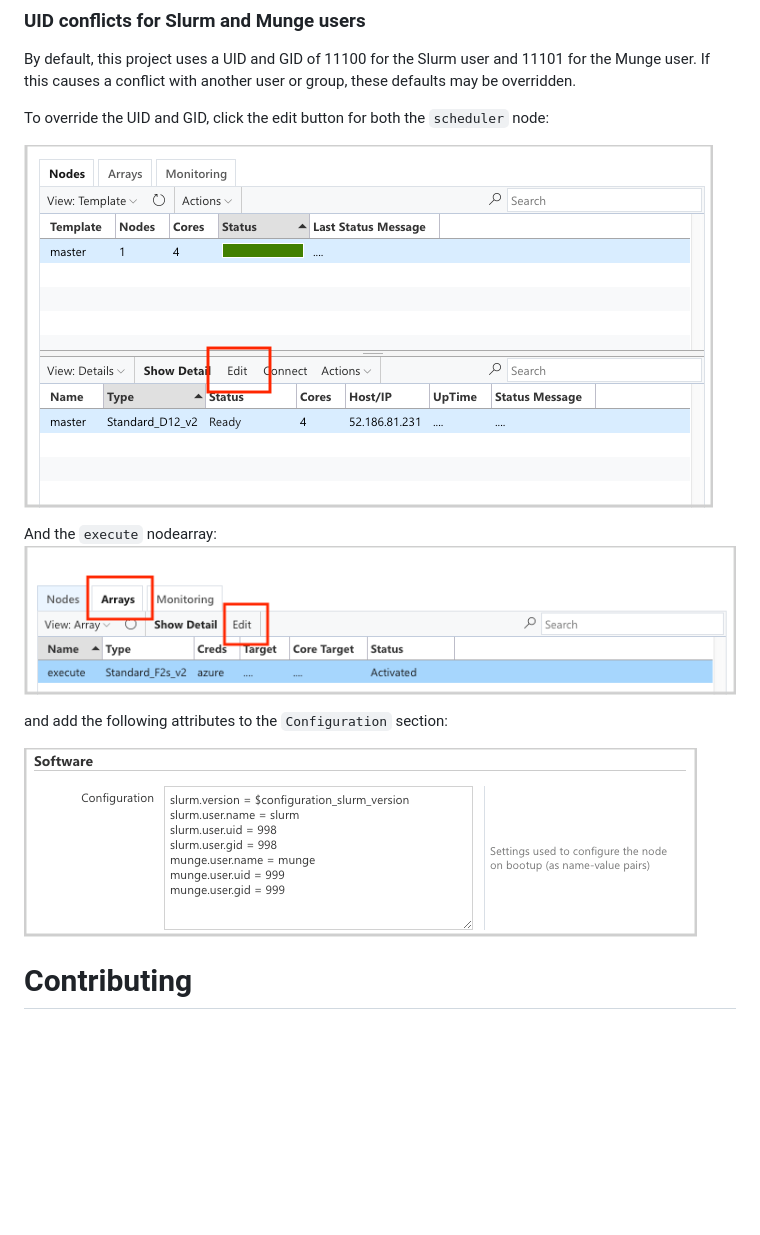
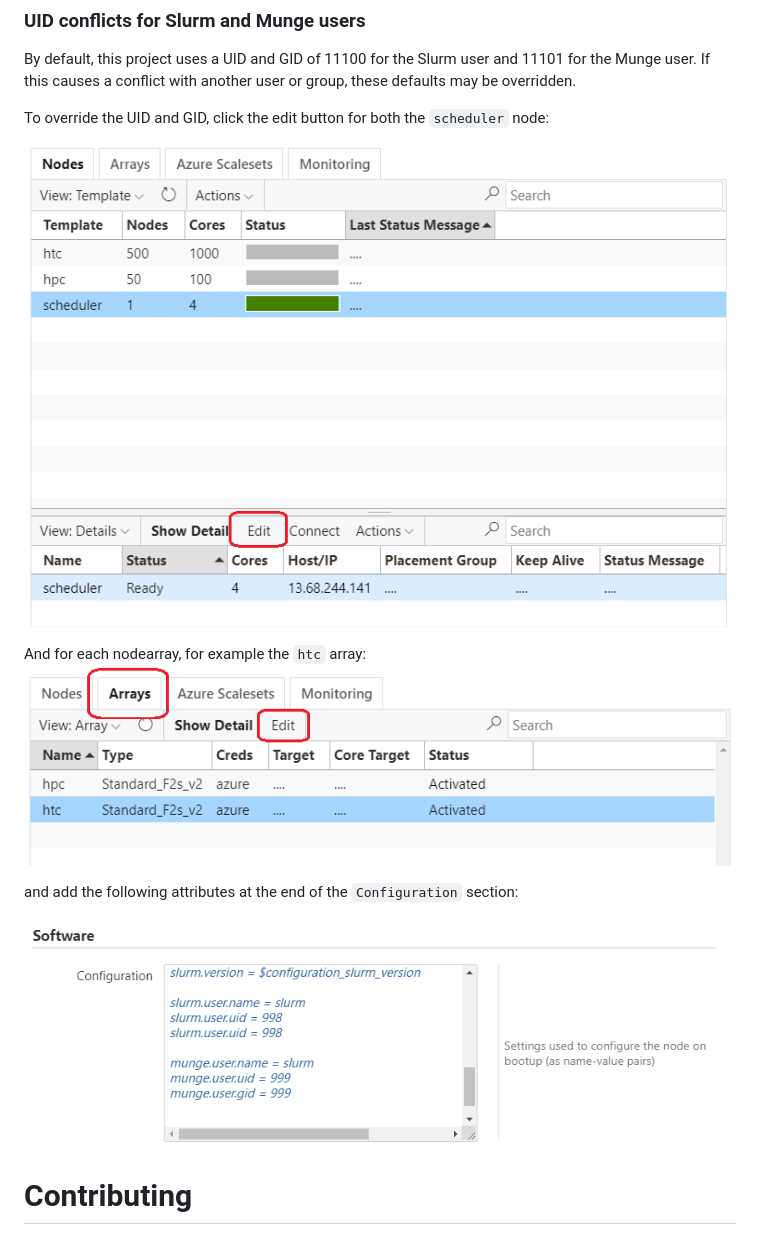
Before and after one commit to Azure/cyclecloud-slurm, a Markdown page: README.md, the part around the change. GitHub-like rendering; pictures changed too: images/nodearrayedit.png, images/nodearraytab.png, images/schedulernodeedit.png; blank space fills up the shorter version.

Commit message:
Updating images to remove insensitive terms

```diff
--- a/README.md
+++ b/README.md
@@ -51,10 +51,10 @@ To override the UID and GID, click the edit button for both the `scheduler` node
 
 ![Alt](/images/schedulernodeedit.png "Edit Scheduler Node")
 
-And the `execute` nodearray:
+And for each nodearray, for example the `htc` array:
 ![Alt](/images/nodearraytab.png "Edit nodearray")
 
- and add the following attributes to the `Configuration` section:
+ and add the following attributes at the end of the `Configuration` section:
 
 
 ![Alt](/images/nodearrayedit.png "Edit configuration")
```
